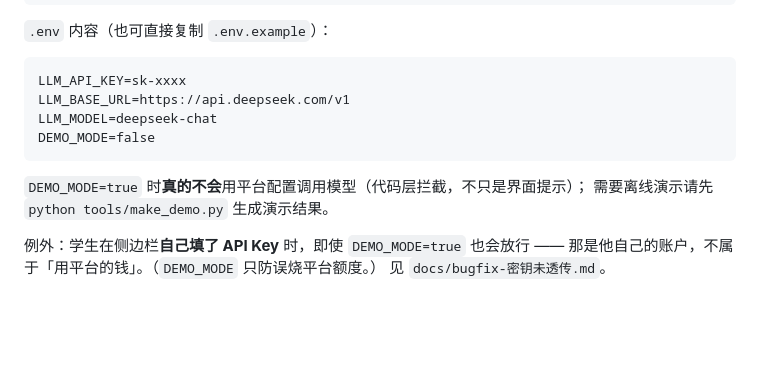
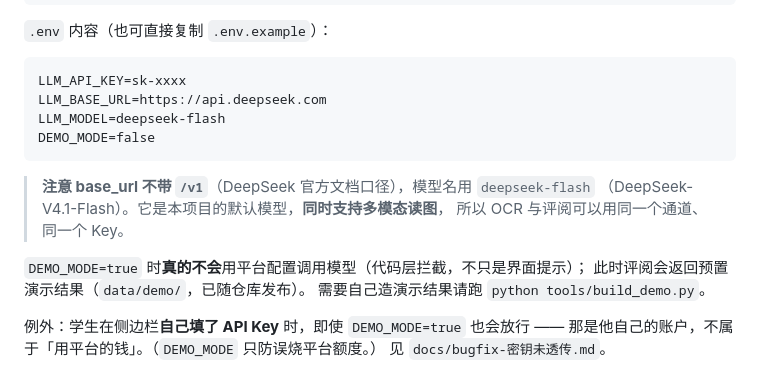
Before and after one commit to huangyuke914235/AutoGrader, a Markdown page: README.md, the part around the change. GitHub-like rendering; blank space fills up the shorter version.

Commit message:
docs: README 的 .env 示例改用官方口径（base_url 不带 /v1、模型 deepseek-flash）

````diff
--- a/README.md
+++ b/README.md
@@ -106,13 +106,18 @@ streamlit run app.py                 # 打开 http://localhost:8502
 
 ```
 LLM_API_KEY=sk-xxxx
-LLM_BASE_URL=https://api.deepseek.com/v1
-LLM_MODEL=deepseek-chat
+LLM_BASE_URL=https://api.deepseek.com
+LLM_MODEL=deepseek-flash
 DEMO_MODE=false
 ```
 
+> **注意 base_url 不带 `/v1`**（DeepSeek 官方文档口径），模型名用 `deepseek-flash`
+> （DeepSeek-V4.1-Flash）。它是本项目的默认模型，**同时支持多模态读图**，
+> 所以 OCR 与评阅可以用同一个通道、同一个 Key。
+
 `DEMO_MODE=true` 时**真的不会**用平台配置调用模型（代码层拦截，不只是界面提示）；
-需要离线演示请先 `python tools/make_demo.py` 生成演示结果。
+此时评阅会返回预置演示结果（`data/demo/`，已随仓库发布）。
+需要自己造演示结果请跑 `python tools/build_demo.py`。
 
 例外：学生在侧边栏**自己填了 API Key** 时，即使 `DEMO_MODE=true` 也会放行 ——
 那是他自己的账户，不属于「用平台的钱」。（`DEMO_MODE` 只防误烧平台额度。）
````
